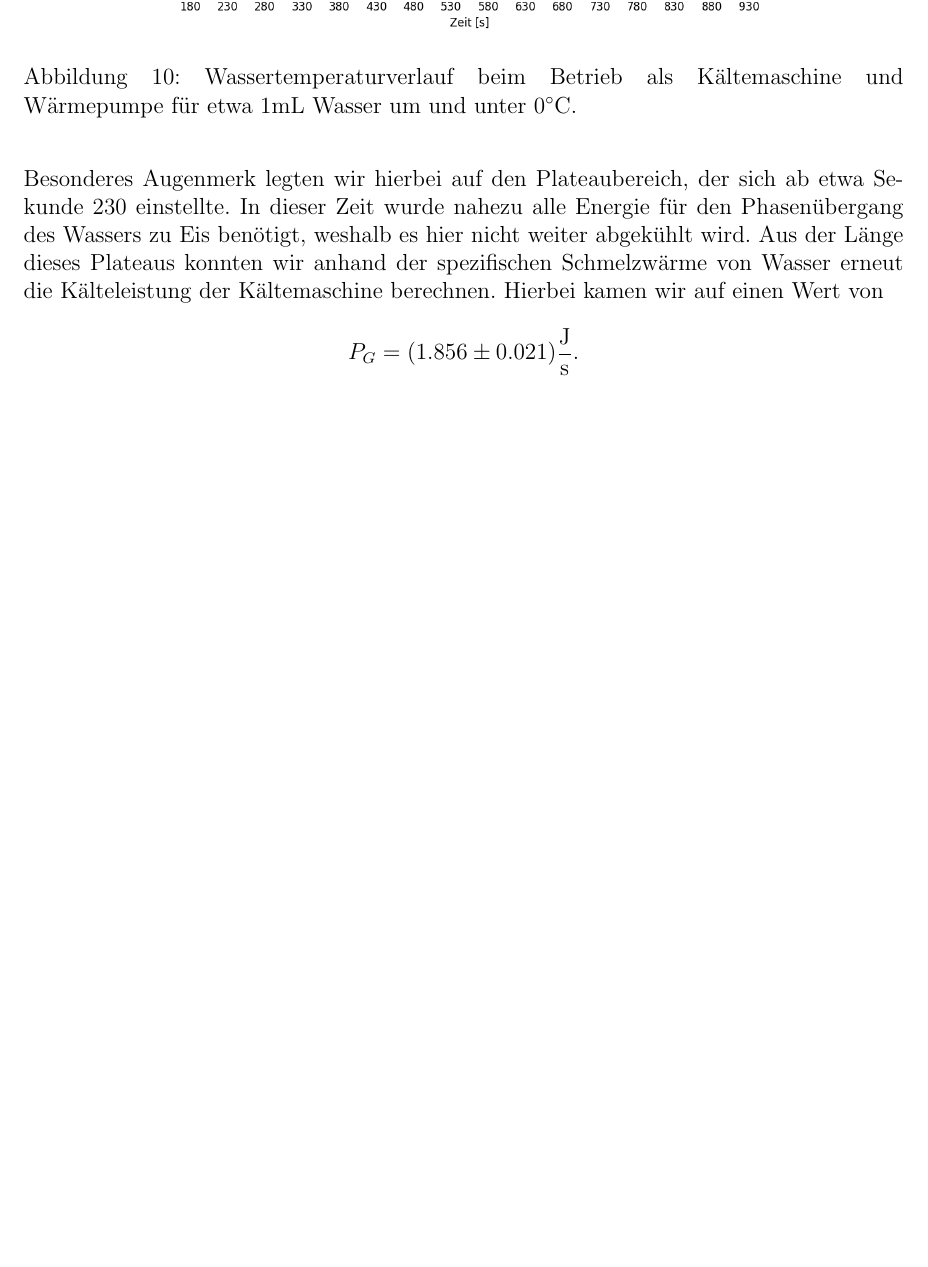
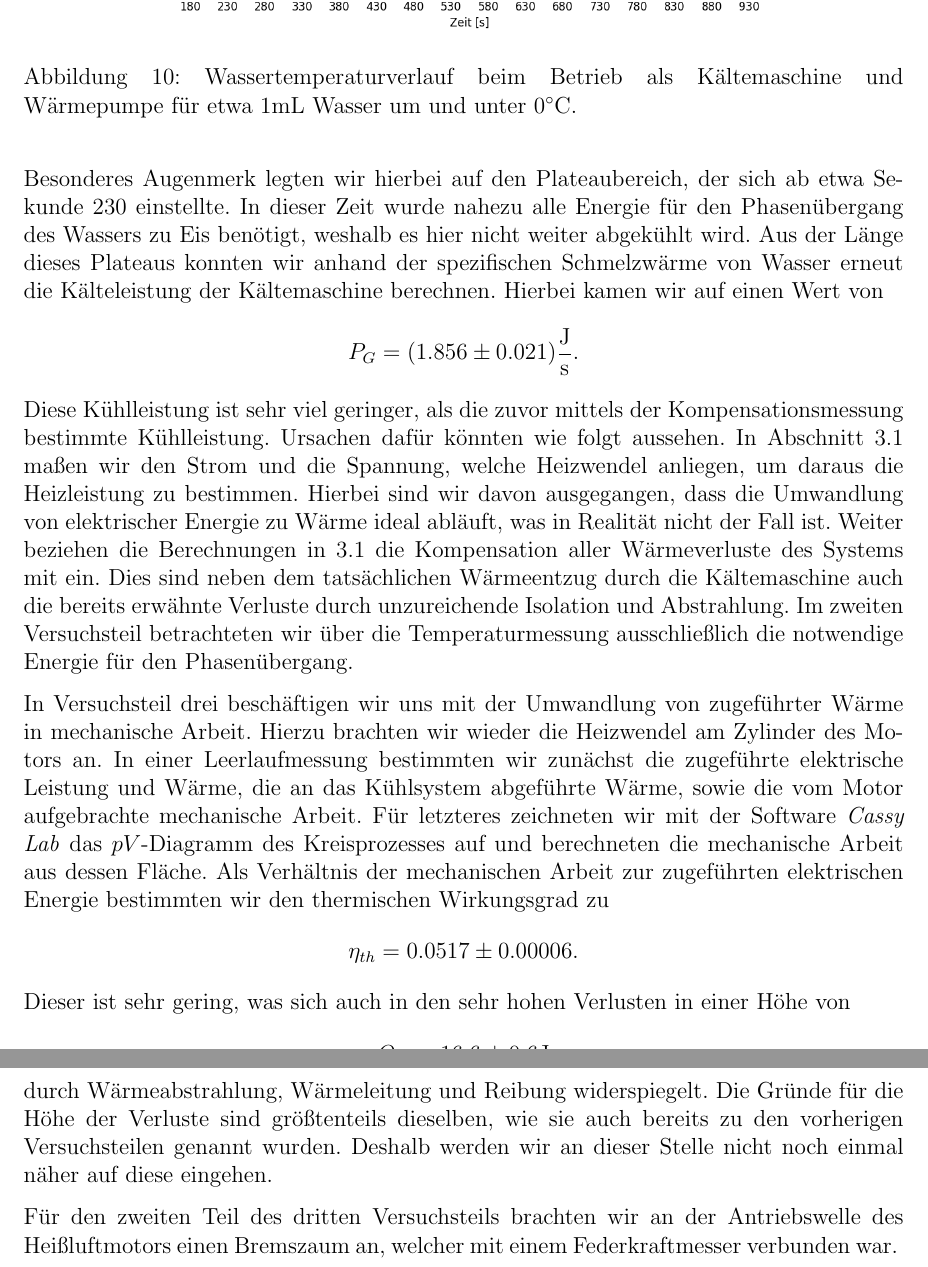
Before and after one commit to marpfr/apl2, a LaTeX document (222/main.tex, which reads 222/summary_discussion.tex): part of page 19 of 19 before the commit and two parts of pages 19 and 20 of 20 after it, the two joined at a grey line, cut so that both start at the same text, the shorter picture padded with empty space. Compiled offline with pdfLaTeX.

Commit message:
diskussion bis beginn 3.3.2

```diff
--- a/222/summary_discussion.tex
+++ b/222/summary_discussion.tex
@@ -29,3 +29,16 @@ Besonderes Augenmerk legten wir hierbei auf den Plateaubereich, der sich ab etwa
 \begin{align*}
   P_G = (1.856 \pm 0.021)\si{\joule\per\second}.
 \end{align*}
+Diese Kühlleistung ist sehr viel geringer, als die zuvor mittels der Kompensationsmessung bestimmte Kühlleistung. Ursachen dafür könnten wie folgt aussehen. In Abschnitt 3.1 maßen wir den Strom und die Spannung, welche Heizwendel anliegen, um daraus die Heizleistung zu bestimmen. Hierbei sind wir davon ausgegangen, dass die Umwandlung von elektrischer Energie zu Wärme ideal abläuft, was in Realität nicht der Fall ist. Weiter beziehen die Berechnungen in 3.1 die Kompensation aller Wärmeverluste des Systems mit ein. Dies sind neben dem tatsächlichen Wärmeentzug durch die Kältemaschine auch die bereits erwähnte Verluste durch unzureichende Isolation und Abstrahlung. Im zweiten Versuchsteil betrachteten wir über die Temperaturmessung ausschließlich die notwendige Energie für den Phasenübergang.
+
+In Versuchsteil drei beschäftigen wir uns mit der Umwandlung von zugeführter Wärme in mechanische Arbeit. Hierzu brachten wir wieder die Heizwendel am Zylinder des Motors an. In einer Leerlaufmessung bestimmten wir zunächst die zugeführte elektrische Leistung und Wärme, die an das Kühlsystem abgeführte Wärme, sowie die vom Motor aufgebrachte mechanische Arbeit. Für letzteres zeichneten wir mit der Software \textit{Cassy Lab} das $pV$-Diagramm des Kreisprozesses auf und berechneten die mechanische Arbeit aus dessen Fläche. Als Verhältnis der mechanischen Arbeit zur zugeführten elektrischen Energie bestimmten wir den thermischen Wirkungsgrad zu
+\begin{align*}
+  \eta_{th} = 0.0517 \pm 0.00006.
+\end{align*}
+Dieser ist sehr gering, was sich auch in den sehr hohen Verlusten in einer Höhe von
+\begin{align*}
+    Q_V = 16.6 \pm 0.6 \si{\joule}
+\end{align*}
+durch Wärmeabstrahlung, Wärmeleitung und Reibung widerspiegelt. Die Gründe für die Höhe der Verluste sind größtenteils dieselben, wie sie auch bereits zu den vorherigen Versuchsteilen genannt wurden. Deshalb werden wir an dieser Stelle nicht noch einmal näher auf diese eingehen.
+
+Für den zweiten Teil des dritten Versuchsteils brachten wir an der Antriebswelle des Heißluftmotors einen Bremszaum an, welcher mit einem Federkraftmesser verbunden war.
```
Also changed, not shown: 222/evaluation_analysis.tex (+3 -3 lines).
